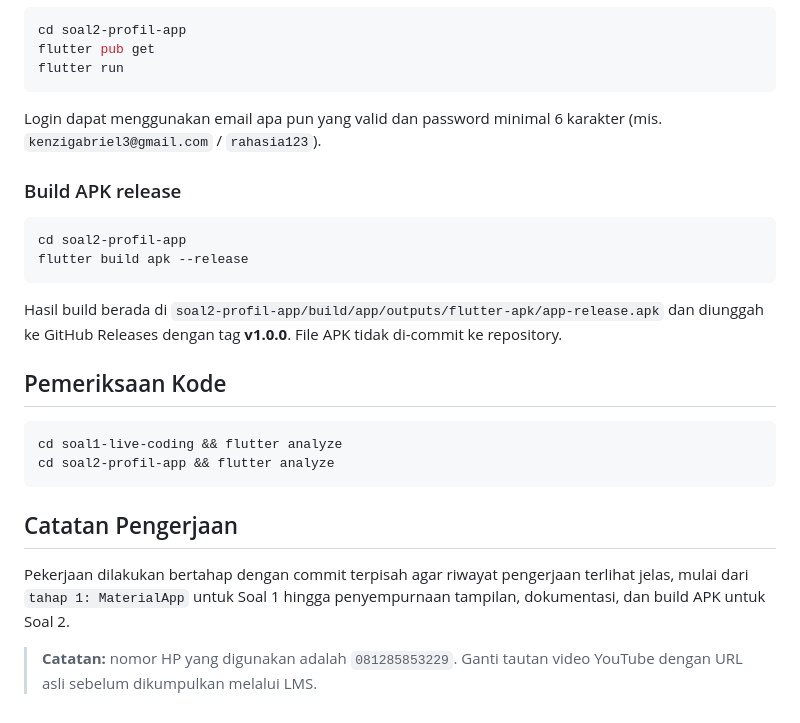
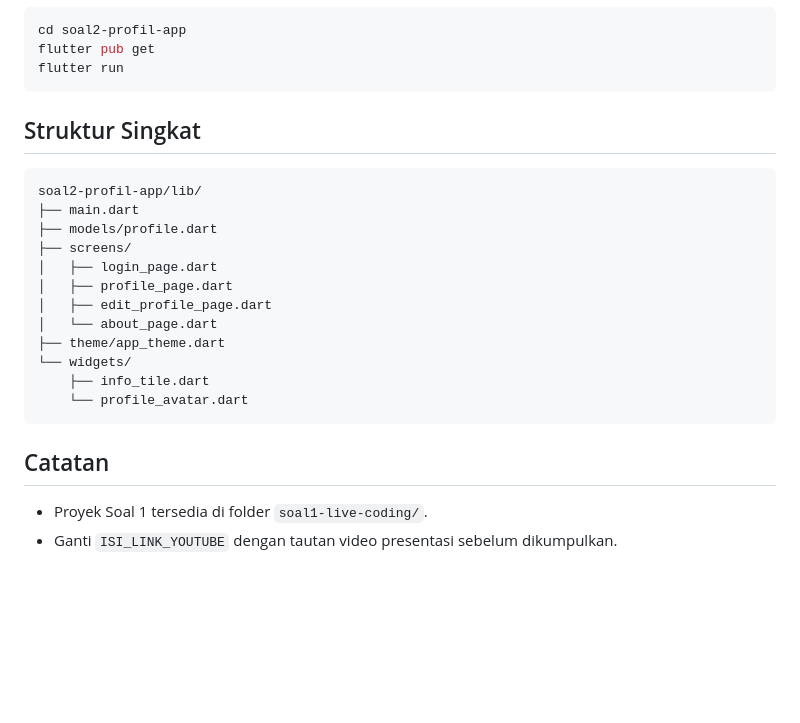
Before and after one commit to kenzifebri/uts-pml-1124160008, a Markdown page: README.md, the part around one of its changes. GitHub-like rendering; blank space fills up the shorter version.

````diff
--- a/README.md
+++ b/README.md
@@ -136,32 +40,24 @@ flutter pub get
 flutter run
 ```
 
-Login dapat menggunakan email apa pun yang valid dan password minimal 6
-karakter (mis. `kenzigabriel3@gmail.com` / `rahasia123`).
+## Struktur Singkat
 
-### Build APK release
-
-```bash
-cd soal2-profil-app
-flutter build apk --release
+```text
+soal2-profil-app/lib/
+├── main.dart
+├── models/profile.dart
+├── screens/
+│   ├── login_page.dart
+│   ├── profile_page.dart
+│   ├── edit_profile_page.dart
+│   └── about_page.dart
+├── theme/app_theme.dart
+└── widgets/
+    ├── info_tile.dart
+    └── profile_avatar.dart
 ```
 
-Hasil build berada di
-`soal2-profil-app/build/app/outputs/flutter-apk/app-release.apk` dan diunggah ke
-GitHub Releases dengan tag **v1.0.0**. File APK tidak di-commit ke repository.
+## Catatan
 
-## Pemeriksaan Kode
-
-```bash
-cd soal1-live-coding && flutter analyze
-cd soal2-profil-app && flutter analyze
-```
-
-## Catatan Pengerjaan
-
-Pekerjaan dilakukan bertahap dengan commit terpisah agar riwayat pengerjaan
-terlihat jelas, mulai dari `tahap 1: MaterialApp` untuk Soal 1 hingga
-penyempurnaan tampilan, dokumentasi, dan build APK untuk Soal 2.
-
-> **Catatan:** nomor HP yang digunakan adalah `081285853229`. Ganti tautan video
-> YouTube dengan URL asli sebelum dikumpulkan melalui LMS.
+- Proyek Soal 1 tersedia di folder `soal1-live-coding/`.
+- Ganti `ISI_LINK_YOUTUBE` dengan tautan video presentasi sebelum dikumpulkan.
````
Also changed, not shown: other parts of README.md (+23 -119 lines), docs/screenshots/01-login.png, docs/screenshots/02-profil.png, docs/screenshots/03-edit-profil.png, docs/screenshots/04-tentang-saya.png, docs/screenshots/05-profil-dark.png.
